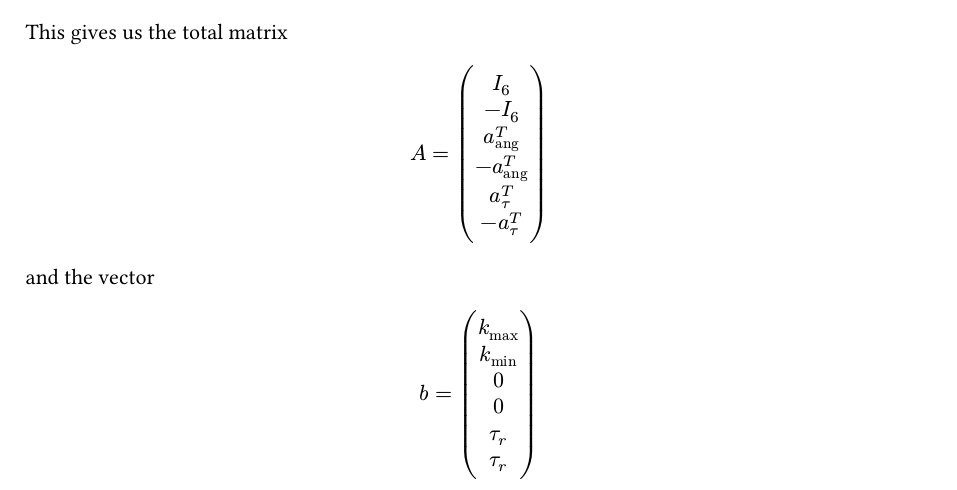
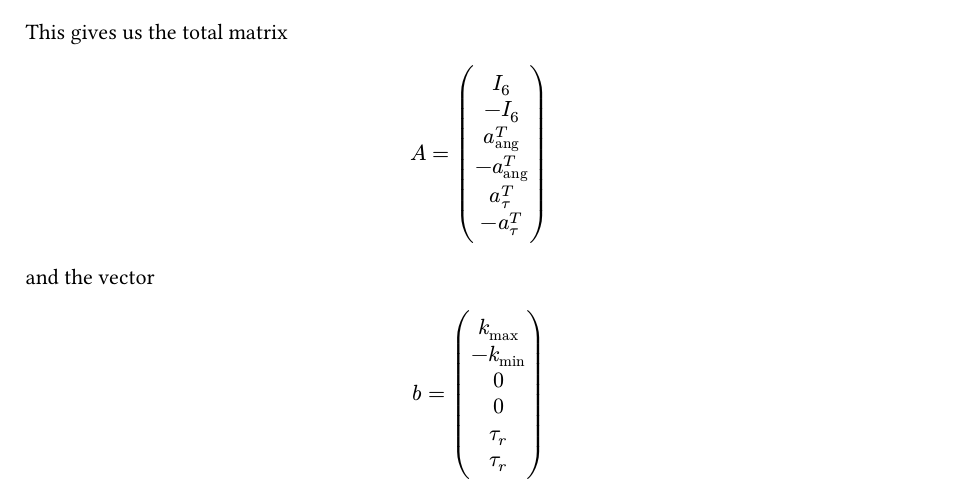
Before and after one commit to SerrialError/latex-papers, a Typst document (asterisk-linear-programming.typ): part of page 3 of 3, cut so that both start at the same text. The pictures show the PDF file asterisk-linear-programming.pdf that the author committed with the source.

Commit message:
fixed sign flip on b vector

```diff
--- a/asterisk-linear-programming.typ
+++ b/asterisk-linear-programming.typ
@@ -123,4 +123,4 @@ vec(
 
 and the vector
 
-$ b = vec(k_max, k_min, 0, 0, tau_r, tau_r) $
+$ b = vec(k_max, -k_min, 0, 0, tau_r, tau_r) $
```
Also changed, not shown: asterisk-linear-programming.pdf.
